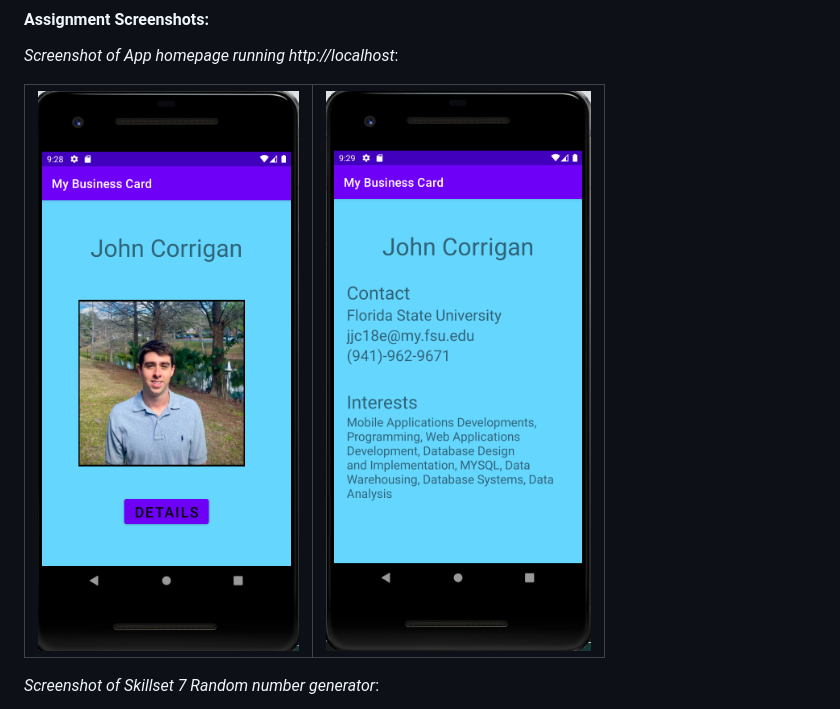
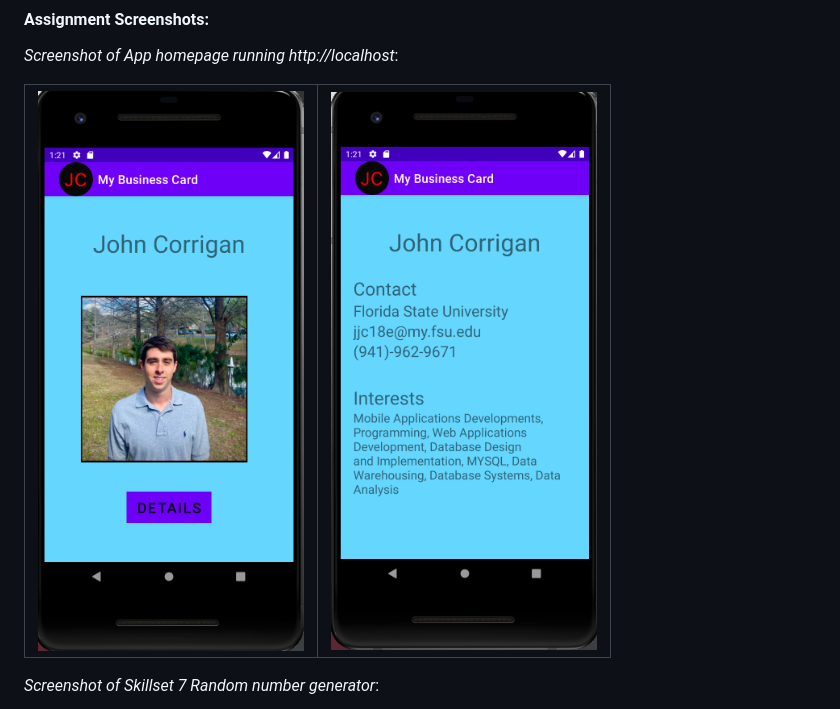
Before and after one commit to JohnCorrigan1/mobile-app-dev, a Markdown page: p1/README.md, the part around the change. Drawn GitHub-style; pictures changed too: p1/img/app1.png (added), p1/img/app2.png (added).

Commit message:
p1 final

```diff
--- a/p1/README.md
+++ b/p1/README.md
@@ -22,8 +22,8 @@
 *Screenshot of App homepage running http://localhost*:
 
 <table><tr>
-<td> <img src="img/p1_main.png" alt="Drawing" style="width: 250px;"/> </td>
-<td> <img src="img/p1_details.png" alt="Drawing" style="width: 250px;"/> </td>
+<td> <img src="img/app1.png" alt="Drawing" style="width: 250px;"/> </td>
+<td> <img src="img/app2.png" alt="Drawing" style="width: 250px;"/> </td>
 </tr></table>
 
 *Screenshot of Skillset 7 Random number generator*:
```
